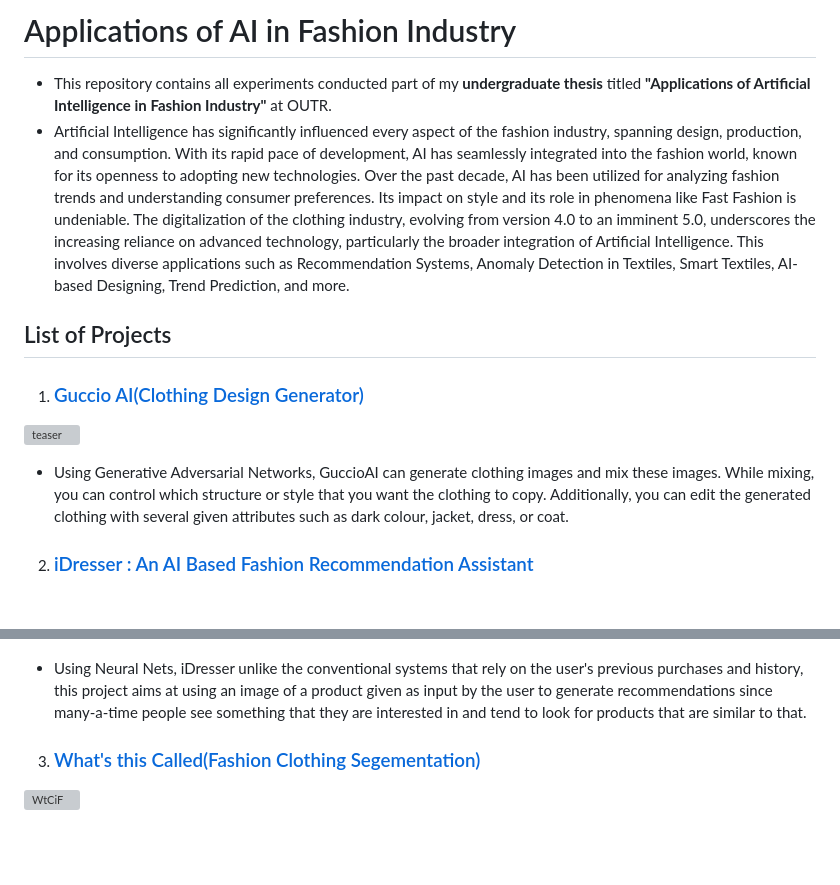
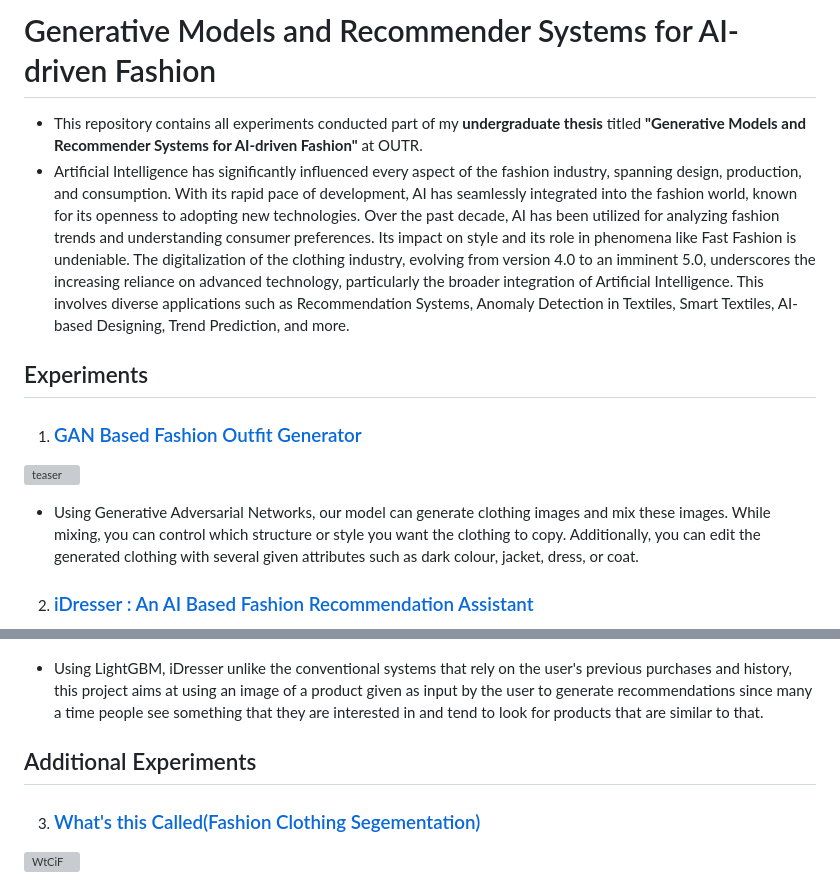
Before and after one commit to AdiNarendra98/AI-for-Fashion, a Markdown page: README.md, 2 parts joined by grey strips. Drawn GitHub-style; blank space fills up the shorter version; grey boxes are pictures that could not be loaded.

```diff
--- a/README.md
+++ b/README.md
@@ -1,18 +1,20 @@
-# Applications of AI in Fashion Industry
-- This repository contains all experiments conducted part of my **undergraduate thesis** titled **"Applications of Artificial Intelligence in Fashion Industry"** at OUTR.
+# Generative Models and Recommender Systems for AI-driven Fashion
+- This repository contains all experiments conducted part of my **undergraduate thesis** titled **"Generative Models and Recommender Systems for AI-driven Fashion"** at OUTR.
 - Artificial Intelligence has significantly influenced every aspect of the fashion industry, spanning design, production, and consumption. With its rapid pace of development, AI has seamlessly integrated into the fashion world, known for its openness to adopting new technologies. Over the past decade, AI has been utilized for analyzing fashion trends and understanding consumer preferences. Its impact on style and its role in phenomena like Fast Fashion is undeniable. The digitalization of the clothing industry, evolving from version 4.0 to an imminent 5.0, underscores the increasing reliance on advanced technology, particularly the broader integration of Artificial Intelligence. This involves diverse applications such as Recommendation Systems, Anomaly Detection in Textiles, Smart Textiles, AI-based Designing, Trend Prediction, and more.
 
 
 
-## List of Projects
-1. ### [Guccio AI(Clothing Design Generator)](https://github.com/AdiNarendra98/AI-for-Fashion/tree/main/Guccio%20AI(Clothing%20Design%20Generator))
+## Experiments
+1. ### [GAN Based Fashion Outfit Generator](https://github.com/AdiNarendra98/AI-for-Fashion/tree/main/Guccio%20AI(Clothing%20Design%20Generator))
 ![teaser](https://github.com/AdiNarendra98/AI-for-Fashion/blob/main/ss/Guccio%20Ai.png)
-- Using Generative Adversarial Networks, GuccioAI can generate clothing images and mix these images. While mixing, you can control which structure or style that you want the clothing to copy. Additionally, you can edit the generated clothing with several given attributes such as dark colour, jacket, dress, or coat.
+- Using Generative Adversarial Networks, our model can generate clothing images and mix these images. While mixing, you can control which structure or style you want the clothing to copy. Additionally, you can edit the generated clothing with several given attributes such as dark colour, jacket, dress, or coat.
 
 2. ### [iDresser : An AI Based Fashion Recommendation Assistant](https://github.com/AdiNarendra98/AI-for-Fashion/tree/main/iDresser-An%20AI%20Based%20Fashion%20Assistant)
 ![iDresser](https://github.com/AdiNarendra98/AI-for-Fashion/blob/main/ss/iDresser.png)
-- Using Neural Nets, iDresser unlike the conventional systems that rely on the user's previous purchases and history, this project aims at using an image of a product given as input by the user to generate recommendations since many-a-time people see something that they are interested in and tend to look for products that are similar to that.
+- Using LightGBM, iDresser unlike the conventional systems that rely on the user's previous purchases and history, this project aims at using an image of a product given as input by the user to generate recommendations since many a time people see something that they are interested in and tend to look for products that are similar to that.
 
+
+## Additional Experiments
 3. ### [What's this Called(Fashion Clothing Segementation)](https://github.com/AdiNarendra98/AI-for-Fashion/tree/main/What's%20this%20Called(Fashion%20Clothing%20Segementation))
 ![WtCiF](https://github.com/AdiNarendra98/AI-for-Fashion/blob/main/ss/What's%20this%20Called.png)
 - The system uses pixel-wise detection algorthims to detect various product categories in the user input image and then segments it to particular types of clothing like Tshirts, Pants, Jackets etc and further can be used to find similar products based on a certain kind of segementation.
```
